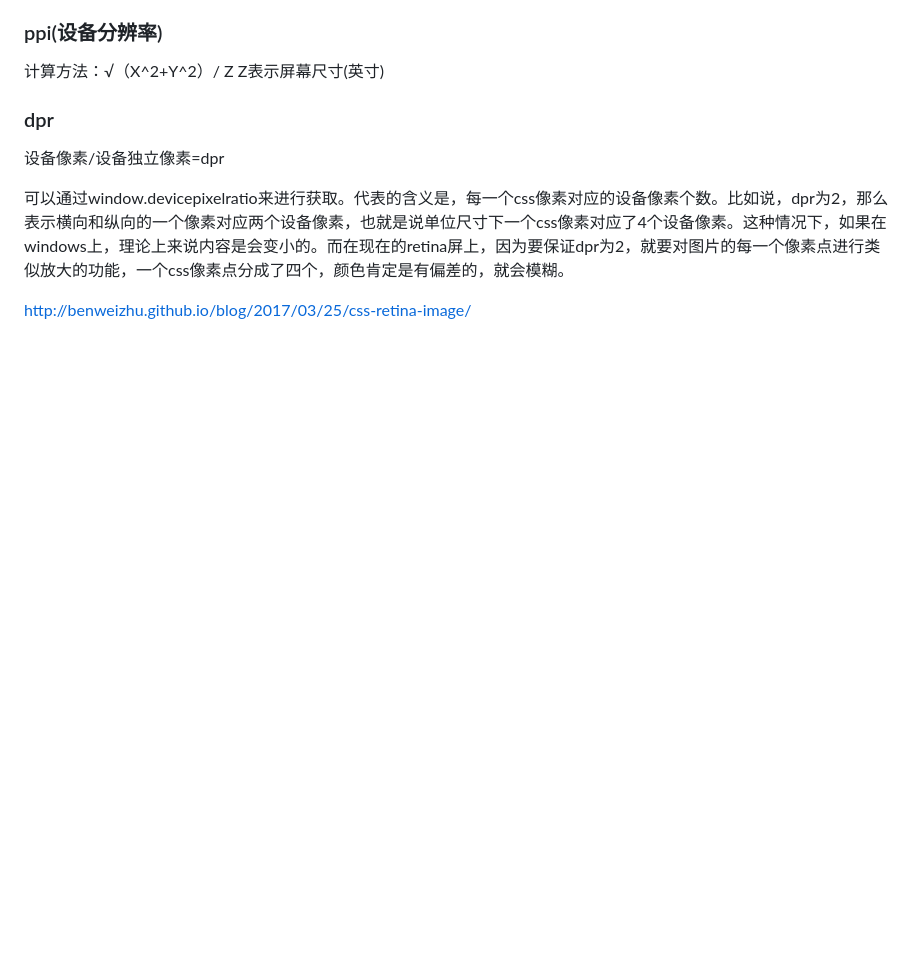
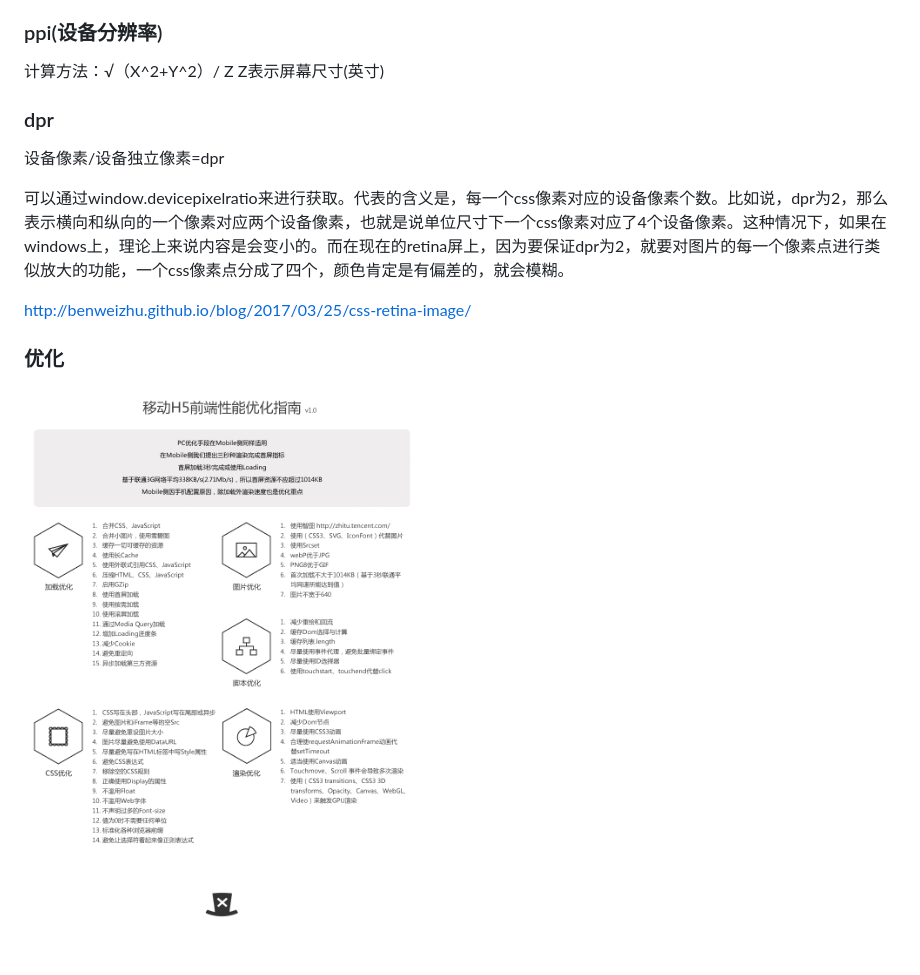
Before and after one commit to watsonnnnn/learn-note, a Markdown page: 移动端/移动web相关.md, the part around the change. GitHub-like rendering; pictures changed too: images/移动端优化.png (added); blank space fills up the shorter version.

```diff
--- a/移动端/移动web相关.md
+++ b/移动端/移动web相关.md
@@ -14,3 +14,6 @@ css像素是个逻辑上的单位，是抽象存在的，而且是个相对单
 
 
 <http://benweizhu.github.io/blog/2017/03/25/css-retina-image/>
+
+### 优化
+![优化](../images/移动端优化.png)
```
Also changed, not shown: css/rem.md (added, +45 -0 lines), 前端基础/undefined和void.md (added, +37 -0 lines), 3 other files.
